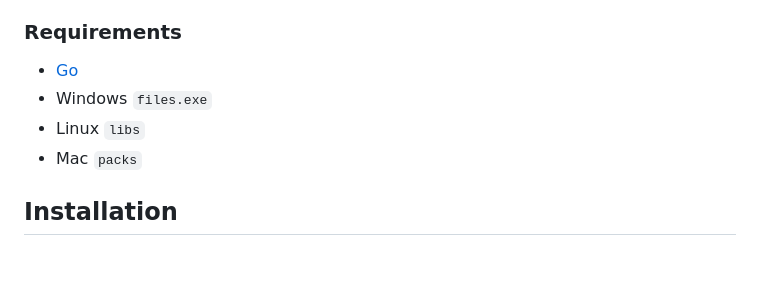
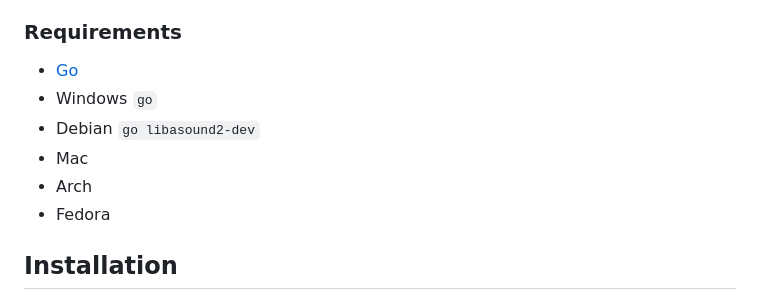
Before and after one commit to axyut/cold, a Markdown page: README.md, the part around the change. Rendered like a GitHub page; blank space fills up the shorter version.

```diff
--- a/README.md
+++ b/README.md
@@ -25,9 +25,11 @@ Play Music in terminal. Written in Go. Relatively feature-packed.
 ### Requirements
 
 - [Go](https://golang.org/)
-- Windows `files.exe`
-- Linux `libs`
-- Mac `packs`
+- Windows `go`
+- Debian `go libasound2-dev`
+- Mac
+- Arch
+- Fedora
 
 ## Installation
 
```
